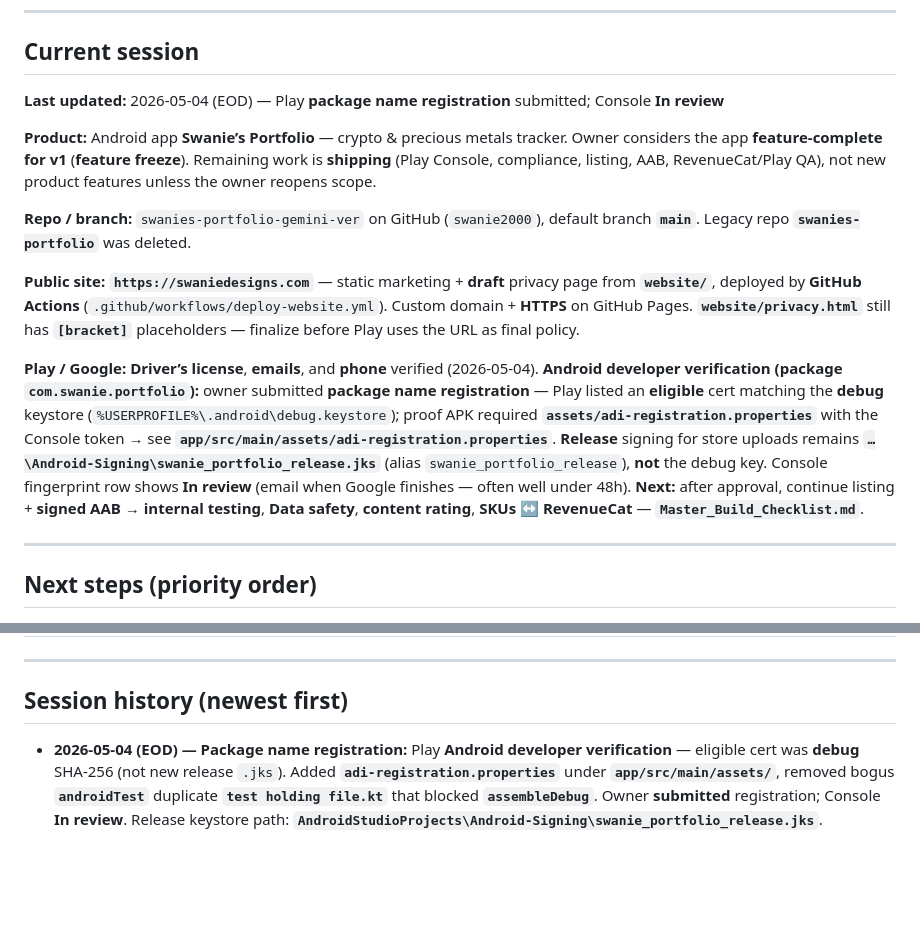
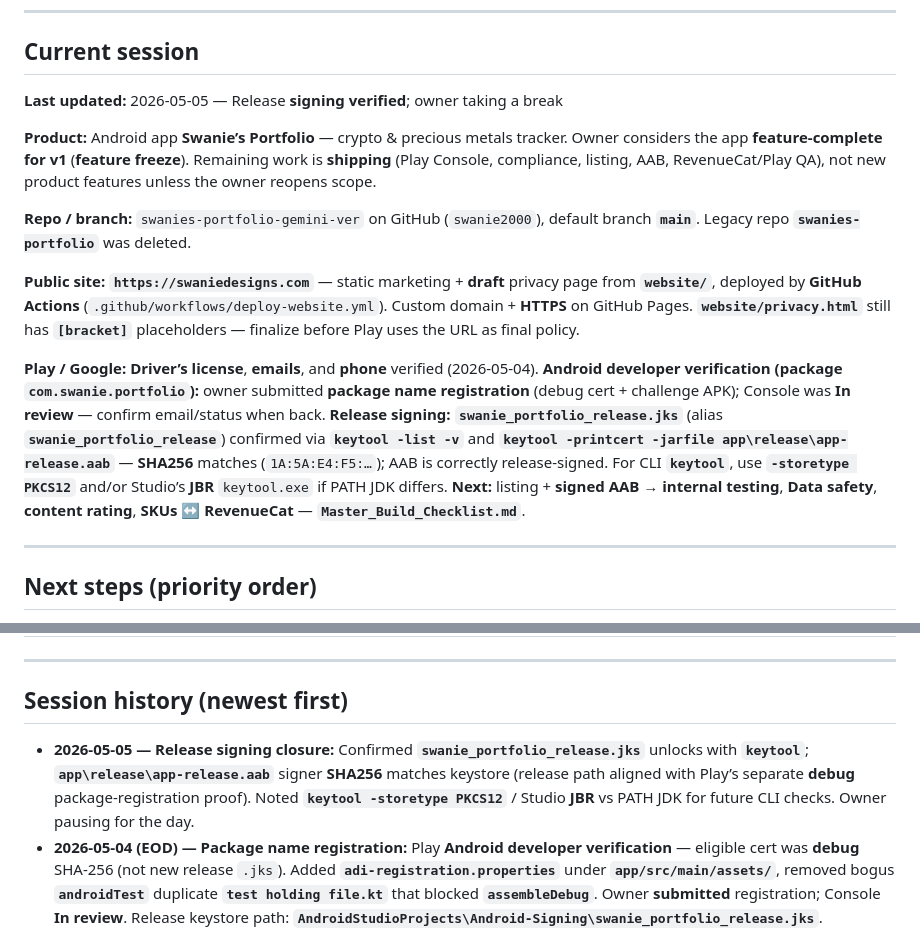
Before and after one commit to swanie2000/swanies-portfolio-gemini-ver, a Markdown page: docs/AI_HANDOFF.md, 2 parts joined by grey strips. Rendered like a GitHub page; blank space fills up the shorter version.

```diff
--- a/docs/AI_HANDOFF.md
+++ b/docs/AI_HANDOFF.md
@@ -29,7 +29,7 @@ Do not lecture; a single nudge is enough. If they decline, respect that.
 
 ## Current session
 
-**Last updated:** 2026-05-04 (EOD) — Play **package name registration** submitted; Console **In review**
+**Last updated:** 2026-05-05 — Release **signing verified**; owner taking a break
 
 **Product:** Android app **Swanie’s Portfolio** — crypto & precious metals tracker. Owner considers the app **feature-complete for v1** (**feature freeze**). Remaining work is **shipping** (Play Console, compliance, listing, AAB, RevenueCat/Play QA), not new product features unless the owner reopens scope.
 
@@ -37,7 +37,7 @@ Do not lecture; a single nudge is enough. If they decline, respect that.
 
 **Public site:** **`https://swaniedesigns.com`** — static marketing + **draft** privacy page from **`website/`**, deployed by **GitHub Actions** (`.github/workflows/deploy-website.yml`). Custom domain + **HTTPS** on GitHub Pages. **`website/privacy.html`** still has **`[bracket]`** placeholders — finalize before Play uses the URL as final policy.
 
-**Play / Google:** **Driver’s license**, **emails**, and **phone** verified (2026-05-04). **Android developer verification (package `com.swanie.portfolio`):** owner submitted **package name registration** — Play listed an **eligible** cert matching the **debug** keystore (`%USERPROFILE%\.android\debug.keystore`); proof APK required **`assets/adi-registration.properties`** with the Console token → see **`app/src/main/assets/adi-registration.properties`**. **Release** signing for store uploads remains **`…\Android-Signing\swanie_portfolio_release.jks`** (alias `swanie_portfolio_release`), **not** the debug key. Console fingerprint row shows **In review** (email when Google finishes — often well under 48h). **Next:** after approval, continue listing + **signed AAB → internal testing**, **Data safety**, **content rating**, **SKUs ↔ RevenueCat** — **`Master_Build_Checklist.md`**.
+**Play / Google:** **Driver’s license**, **emails**, and **phone** verified (2026-05-04). **Android developer verification (package `com.swanie.portfolio`):** owner submitted **package name registration** (debug cert + challenge APK); Console was **In review** — confirm email/status when back. **Release signing:** **`swanie_portfolio_release.jks`** (alias **`swanie_portfolio_release`**) confirmed via **`keytool -list -v`** and **`keytool -printcert -jarfile app\release\app-release.aab`** — **SHA256** matches (`1A:5A:E4:F5:…`); AAB is correctly release-signed. For CLI **`keytool`**, use **`-storetype PKCS12`** and/or Studio’s **JBR** `keytool.exe` if PATH JDK differs. **Next:** listing + **signed AAB → internal testing**, **Data safety**, **content rating**, **SKUs ↔ RevenueCat** — **`Master_Build_Checklist.md`**.
 
 ---
 
@@ -81,6 +81,7 @@ Do not lecture; a single nudge is enough. If they decline, respect that.
 
 ## Session history (newest first)
 
+- **2026-05-05 — Release signing closure:** Confirmed **`swanie_portfolio_release.jks`** unlocks with **`keytool`**; **`app\release\app-release.aab`** signer **SHA256** matches keystore (release path aligned with Play’s separate **debug** package-registration proof). Noted **`keytool -storetype PKCS12`** / Studio **JBR** vs PATH JDK for future CLI checks. Owner pausing for the day.
 - **2026-05-04 (EOD) — Package name registration:** Play **Android developer verification** — eligible cert was **debug** SHA-256 (not new release `.jks`). Added **`adi-registration.properties`** under **`app/src/main/assets/`**, removed bogus **`androidTest`** duplicate **`test holding file.kt`** that blocked **`assembleDebug`**. Owner **submitted** registration; Console **In review**. Release keystore path: **`AndroidStudioProjects\Android-Signing\swanie_portfolio_release.jks`**.
 - **2026-05-04 — Play verification:** Google confirmed **driver’s license**; owner completed **email** + **phone** verification in Play Console. Ship track moves to listing, compliance, AAB tracks, and RevenueCat alignment (see checklist).
 - **2026-05-03 — Repo cleanup:** Deleted `docs/BROWSER_CONTEXT_NARRATIVE.md`, `docs/BROWSER_CONTEXT_MASTER.md`, `docs/BROWSER_CONTEXT_HEADER.txt` (browser-era bundle). Canonical doc remains **`docs/AI_HANDOFF.md`**; old prose recoverable from **git history** only.
```
Also changed, not shown: Master_Build_Checklist.md (+2 -1 lines), Narrative_Log.md (+6 -0 lines).
